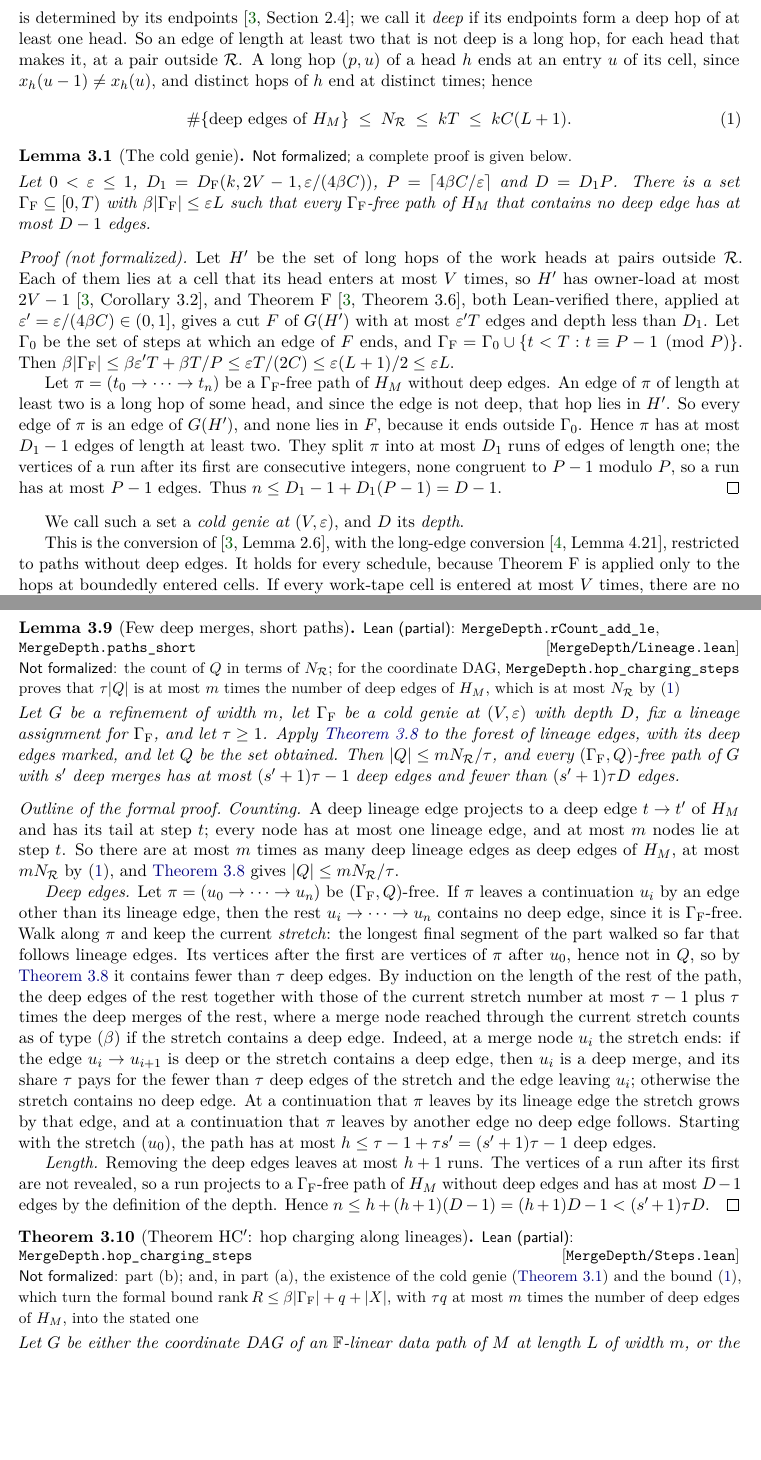
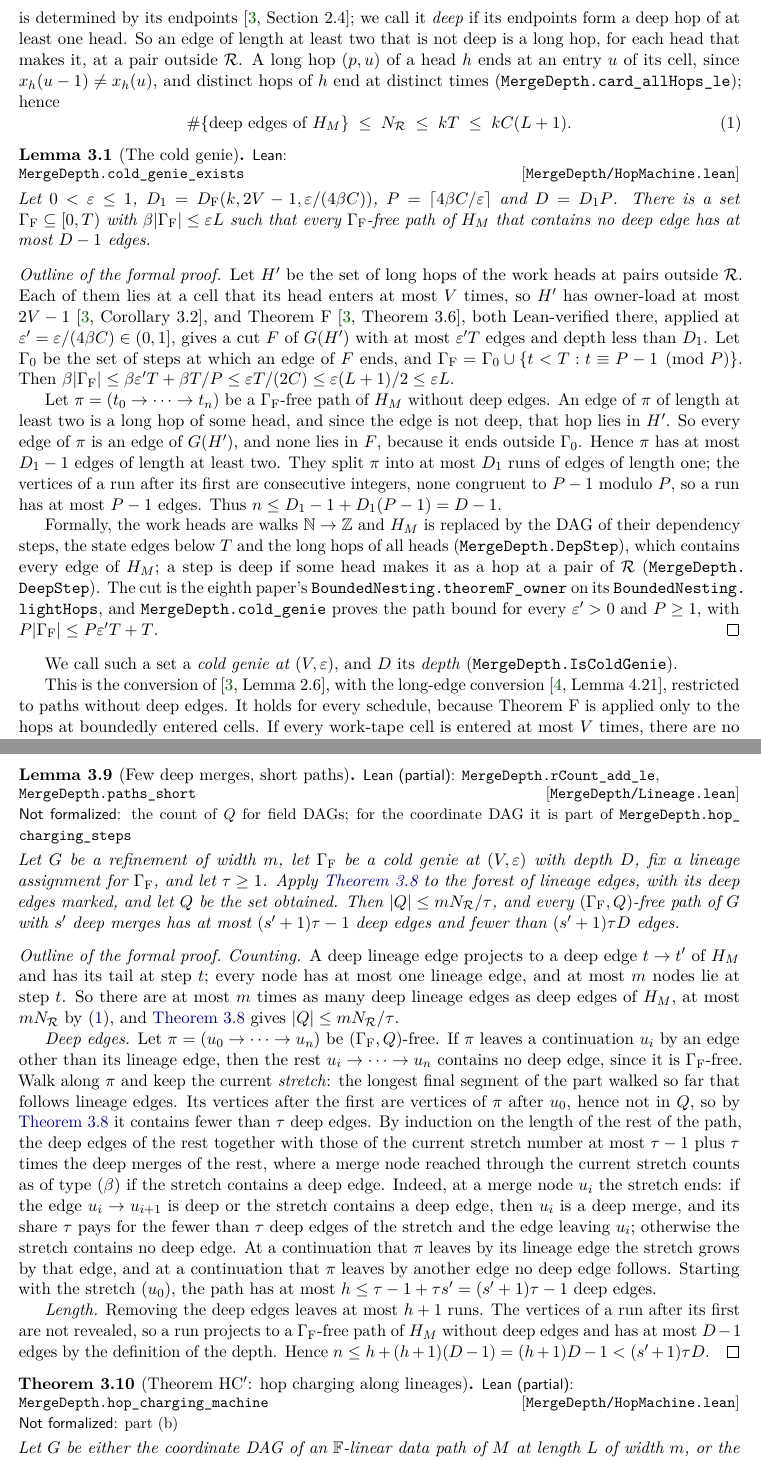
Before and after one commit to HansBrende/papers, a LaTeX paper (Merge-Depth-Input-Steering-and-the-Coding-Core-of-Matrix-Transposition-on-Tapes/paper/main.tex, which reads Merge-Depth-Input-Steering-and-the-Coding-Core-of-Matrix-Transposition-on-Tapes/paper/sections/hopcharging.tex): two parts of pages 7 and 12 of 56, joined at a grey line, cut so that both start at the same text, the shorter picture padded with empty space. Compiled offline with pdfLaTeX.

Commit message:
Paper 11: Lean for the cold genie, Theorem HC'(a) and Lemma 4.2
- Lemma 3.1 (cold genie): the eighth paper's Theorem F on the light hops plus periodic reveals
  (cold_genie, cold_genie_exists); the count of long hops behind (1) (card_allHops_le).
- Theorem HC'(a) now fully formal (hop_charging_machine): rank R <= eps L + m k C (L+1)/tau + |X|
  for a linear data path on the dependency DAG of the work-head walks; part (b) remains written.
- Lemma 4.2(c): the block-change count, so Lemma 4.2 is fully formal.
Status lines, outlines, index and PaperAxioms regenerated (41 declarations, standard axioms).

Co-Authored-By: Claude Opus 5.5 <noreply@anthropic.com>

```diff
--- a/Merge-Depth-Input-Steering-and-the-Coding-Core-of-Matrix-Transposition-on-Tapes/paper/sections/hopcharging.tex
+++ b/Merge-Depth-Input-Steering-and-the-Coding-Core-of-Matrix-Transposition-on-Tapes/paper/sections/hopcharging.tex
@@ -34,19 +34,20 @@ is a long hop of a head~$h$ at a cell~$c$ with $(h,c)\in\mathcal R$, and $N_{\ma
 counted per head. An edge of~$H_M$ is determined by its endpoints~\cite[Section~2.4]{BoundedNesting2026}; we call it
 \emph{deep} if its endpoints form a deep hop of at least one head. So an edge of length at least two that is not deep is
 a long hop, for each head that makes it, at a pair outside~$\mathcal R$. A long hop $(p,u)$ of a head~$h$ ends at an
-entry~$u$ of its cell, since $x_h(u-1)\ne x_h(u)$, and distinct hops of~$h$ end at distinct times; hence
+entry~$u$ of its cell, since $x_h(u-1)\ne x_h(u)$, and distinct hops of~$h$ end at distinct times
+(\lean{MergeDepth.card_allHops_le}); hence
 \begin{equation}\label{eq:hop-NR}
   \#\{\text{deep edges of }H_M\}\;\le\;N_{\mathcal R}\;\le\;kT\;\le\;kC(L+1).
 \end{equation}
 
 \begin{lemma}[The cold genie]\label{lem:cold}
-\notformalized
+\formal{MergeDepth/HopMachine.lean}{MergeDepth.cold_genie_exists}
 Let $0<\eps\le1$, $D_1=\DF(k,2V-1,\eps/(4\beta C))$, $P=\lceil4\beta C/\eps\rceil$ and $D=D_1P$. There is a set
 $\Gamma_{\mathrm F}\subseteq[0,T)$ with $\beta\card{\Gamma_{\mathrm F}}\le\eps L$ such that every $\Gamma_{\mathrm F}$-free
 path of~$H_M$ that contains no deep edge has at most $D-1$ edges.
 \end{lemma}
 
-\begin{informalproof}
+\begin{outline}
 Let $H'$ be the set of long hops of the work heads at pairs outside~$\mathcal R$. Each of them lies at a cell that its
 head enters at most $V$ times, so $H'$ has owner-load at most $2V-1$~\cite[Corollary~3.2]{BoundedNesting2026}, and
 Theorem~F~\cite[Theorem~3.6]{BoundedNesting2026}, both Lean-verified there, applied at
@@ -61,9 +62,16 @@ of~$\pi$ is an edge of $G(H')$, and none lies in~$F$, because it ends outside~$\
 $D_1-1$ edges of length at least two. They split~$\pi$ into at most $D_1$ runs of edges of length one; the vertices of a
 run after its first are consecutive integers, none congruent to $P-1$ modulo~$P$, so a run has at most $P-1$ edges.
 Thus $n\le D_1-1+D_1(P-1)=D-1$.
-\end{informalproof}
 
-We call such a set a \emph{cold genie at $(V,\eps)$}, and $D$ its \emph{depth}.
+Formally, the work heads are walks $\N\to\Z$ and $H_M$ is replaced by the DAG of their dependency steps, the state
+edges below~$T$ and the long hops of all heads (\lean{MergeDepth.DepStep}), which contains every edge of~$H_M$; a step
+is deep if some head makes it as a hop at a pair of~$\mathcal R$ (\lean{MergeDepth.DeepStep}). The cut is the eighth
+paper's \lean{BoundedNesting.theoremF_owner} on its \lean{BoundedNesting.lightHops}, and \lean{MergeDepth.cold_genie}
+proves the path bound for every~$\eps'>0$ and~$P\ge1$, with $P\card{\Gamma_{\mathrm F}}\le P\eps'T+T$.
+\end{outline}
+
+We call such a set a \emph{cold genie at $(V,\eps)$}, and $D$ its \emph{depth}
+(\lean{MergeDepth.IsColdGenie}).
 
 This is the conversion of~\cite[Lemma~2.6]{BoundedNesting2026}, with the long-edge
 conversion~\cite[Lemma~4.21]{FourthPaper2026}, restricted to paths without deep edges. It holds for every schedule,
@@ -309,9 +317,8 @@ node, heads of marked edges at $\tau$ consecutive marked heights, one in each cl
 \end{outline}
 
 \begin{lemma}[Few deep merges, short paths]\label{lem:short-paths}
-\partformal{MergeDepth/Lineage.lean}{MergeDepth.rCount_add_le,MergeDepth.paths_short}{the count of~$Q$ in terms of
-$N_{\mathcal R}$; for the coordinate DAG, \lean{MergeDepth.hop_charging_steps} proves that $\tau\card Q$ is at most $m$
-times the number of deep edges of~$H_M$, which is at most $N_{\mathcal R}$ by~\eqref{eq:hop-NR}}
+\partformal{MergeDepth/Lineage.lean}{MergeDepth.rCount_add_le,MergeDepth.paths_short}{the count of~$Q$ for field DAGs;
+for the coordinate DAG it is part of \lean{MergeDepth.hop_charging_steps}}
 Let $G$ be a refinement of width~$m$, let $\Gamma_{\mathrm F}$ be a cold genie at $(V,\eps)$ with depth~$D$, fix a
 lineage assignment for~$\Gamma_{\mathrm F}$, and let $\tau\ge1$. Apply \cref{lem:covering} to the forest of lineage
 edges, with its deep edges marked, and let $Q$ be the set obtained. Then $\card Q\le mN_{\mathcal R}/\tau$, and every
@@ -344,10 +351,7 @@ definition of the depth. Hence $n\le h+(h+1)(D-1)=(h+1)D-1<(s'+1)\tau D$.
 \end{outline}
 
 \begin{theorem}[Theorem HC$'$: hop charging along lineages]\label{thm:HCprime}
-\partformal{MergeDepth/Steps.lean}{MergeDepth.hop_charging_steps}{part~(b); and, in part~(a), the existence of the
-cold genie (\cref{lem:cold}) and the bound~\eqref{eq:hop-NR}, which turn the formal bound
-$\rank R\le\beta\card{\Gamma_{\mathrm F}}+q+\card X$, with $\tau q$ at most $m$ times the number of deep edges of~$H_M$,
-into the stated one}
+\partformal{MergeDepth/HopMachine.lean}{MergeDepth.hop_charging_machine}{part~(b)}
 Let $G$ be either the coordinate DAG of an $\F$-linear data path of~$M$ at length~$L$ of width~$m$, or the field DAG of
 a pruning, with $m=k+2$. Let $\Gamma_{\mathrm F}$ be a cold genie at $(V,\eps)$ with depth~$D$, fix a lineage
 assignment for~$\Gamma_{\mathrm F}$, let $\tau\ge1$ and $s\ge0$ be integers, put $r=(s+1)\tau D$, and let $X$ be
```
Also changed, not shown: Merge-Depth-Input-Steering-and-the-Coding-Core-of-Matrix-Transposition-on-Tapes/paper/sections/leanindex.tex (+6 -6 lines), Merge-Depth-Input-Steering-and-the-Coding-Core-of-Matrix-Transposition-on-Tapes/paper/sections/skeleton.tex (+2 -2 lines), Merge-Depth-Input-Steering-and-the-Coding-Core-of-Matrix-Transposition-on-Tapes/README.md, Merge-Depth-Input-Steering-and-the-Coding-Core-of-Matrix-Transposition-on-Tapes/paper/main.pdf, Merge-Depth-Input-Steering-and-the-Coding-Core-of-Matrix-Transposition-on-Tapes/paper/sections/hopcharging.tex (12 more changed lines), 5 other files.
